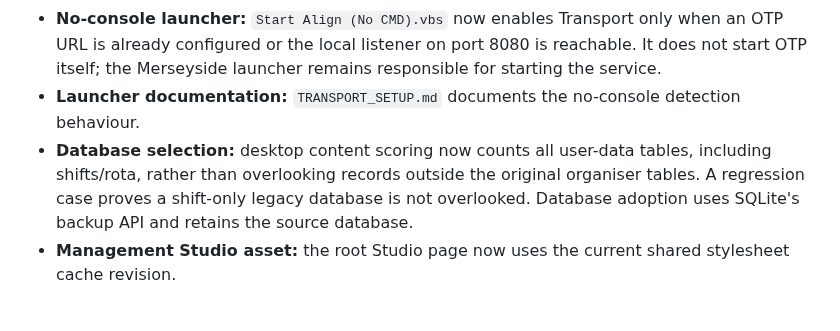
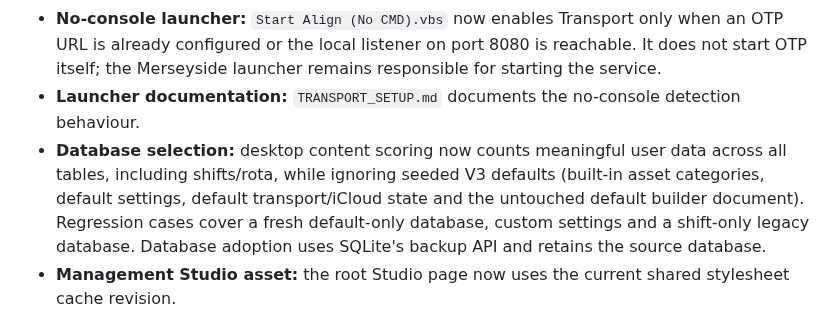
Before and after one commit to wjb006/Align-V3.0, a Markdown page: docs/FULL_REPAIR_AUDIT.md, the part around the change. GitHub-like rendering.

Commit message:
Clarify seeded-default-safe database selection repair

```diff
--- a/docs/FULL_REPAIR_AUDIT.md
+++ b/docs/FULL_REPAIR_AUDIT.md
@@ -24,7 +24,7 @@
 - **Travel regression coverage:** `test_transport_build149.py` covers shift discovery, destination/time resolution and the no-shift-schema response. `test_travel_autofill.js` covers OTP coordinate requirements and HERE address resolution.
 - **No-console launcher:** `Start Align (No CMD).vbs` now enables Transport only when an OTP URL is already configured or the local listener on port 8080 is reachable. It does not start OTP itself; the Merseyside launcher remains responsible for starting the service.
 - **Launcher documentation:** `TRANSPORT_SETUP.md` documents the no-console detection behaviour.
-- **Database selection:** desktop content scoring now counts all user-data tables, including shifts/rota, rather than overlooking records outside the original organiser tables. A regression case proves a shift-only legacy database is not overlooked. Database adoption uses SQLite's backup API and retains the source database.
+- **Database selection:** desktop content scoring now counts meaningful user data across all tables, including shifts/rota, while ignoring seeded V3 defaults (built-in asset categories, default settings, default transport/iCloud state and the untouched default builder document). Regression cases cover a fresh default-only database, custom settings and a shift-only legacy database. Database adoption uses SQLite's backup API and retains the source database.
 - **Management Studio asset:** the root Studio page now uses the current shared stylesheet cache revision.
 
 ## Remaining gaps and release blockers
```
